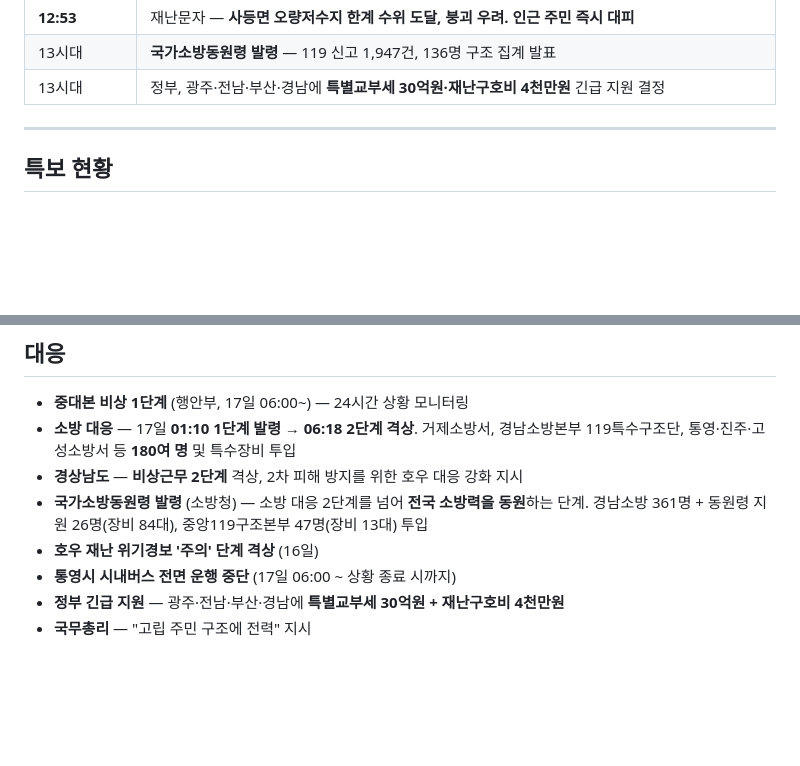
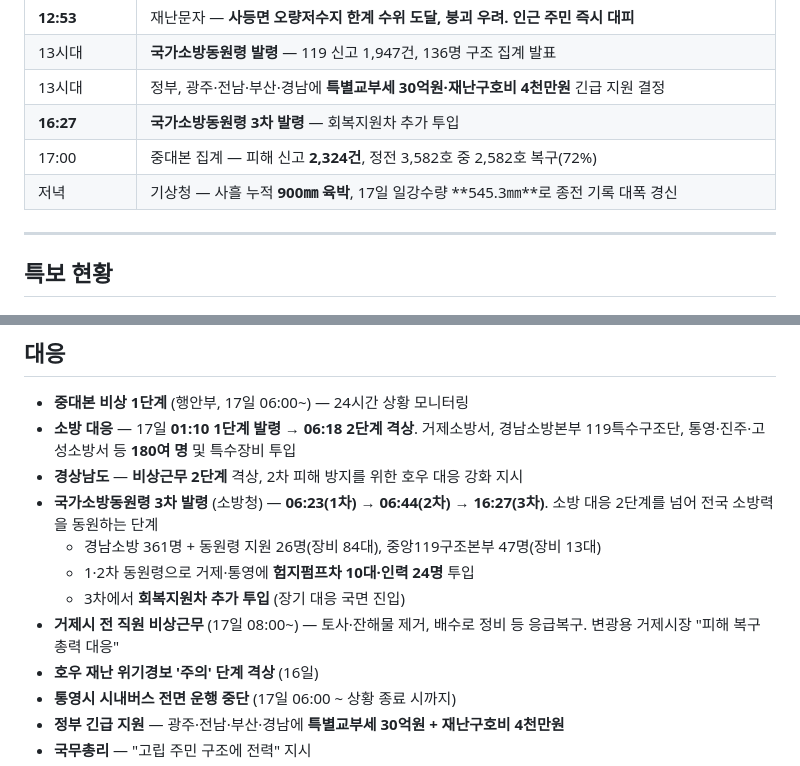
Before and after one commit to peterpantong/-, a Markdown page: geoje-heavy-rain-2026-08.md, 2 parts joined by grey strips. Rendered like a GitHub page; blank space fills up the shorter version.

```diff
--- a/geoje-heavy-rain-2026-08.md
+++ b/geoje-heavy-rain-2026-08.md
@@ -62,6 +67,9 @@
 | **12:53** | 재난문자 — **사등면 오량저수지 한계 수위 도달, 붕괴 우려. 인근 주민 즉시 대피** |
 | 13시대 | **국가소방동원령 발령** — 119 신고 1,947건, 136명 구조 집계 발표 |
 | 13시대 | 정부, 광주·전남·부산·경남에 **특별교부세 30억원·재난구호비 4천만원** 긴급 지원 결정 |
+| **16:27** | **국가소방동원령 3차 발령** — 회복지원차 추가 투입 |
+| 17:00 | 중대본 집계 — 피해 신고 **2,324건**, 정전 3,582호 중 2,582호 복구(72%) |
+| 저녁 | 기상청 — 사흘 누적 **900㎜ 육박**, 17일 일강수량 **545.3㎜**로 종전 기록 대폭 경신 |
 
 ---
 
@@ -400,7 +447,11 @@
 - **중대본 비상 1단계** (행안부, 17일 06:00~) — 24시간 상황 모니터링
 - **소방 대응** — 17일 **01:10 1단계 발령 → 06:18 2단계 격상**. 거제소방서, 경남소방본부 119특수구조단, 통영·진주·고성소방서 등 **180여 명** 및 특수장비 투입
 - **경상남도** — **비상근무 2단계** 격상, 2차 피해 방지를 위한 호우 대응 강화 지시
-- **국가소방동원령 발령** (소방청) — 소방 대응 2단계를 넘어 **전국 소방력을 동원**하는 단계. 경남소방 361명 + 동원령 지원 26명(장비 84대), 중앙119구조본부 47명(장비 13대) 투입
+- **국가소방동원령 3차 발령** (소방청) — **06:23(1차) → 06:44(2차) → 16:27(3차)**. 소방 대응 2단계를 넘어 전국 소방력을 동원하는 단계
+  - 경남소방 361명 + 동원령 지원 26명(장비 84대), 중앙119구조본부 47명(장비 13대)
+  - 1·2차 동원령으로 거제·통영에 **험지펌프차 10대·인력 24명** 투입
+  - 3차에서 **회복지원차 추가 투입** (장기 대응 국면 진입)
+- **거제시 전 직원 비상근무** (17일 08:00~) — 토사·잔해물 제거, 배수로 정비 등 응급복구. 변광용 거제시장 "피해 복구 총력 대응"
 - **호우 재난 위기경보 '주의' 단계 격상** (16일)
 - **통영시 시내버스 전면 운행 중단** (17일 06:00 ~ 상황 종료 시까지)
 - **정부 긴급 지원** — 광주·전남·부산·경남에 **특별교부세 30억원 + 재난구호비 4천만원**
```
Also changed, not shown: other parts of geoje-heavy-rain-2026-08.md (+74 -21 lines).
